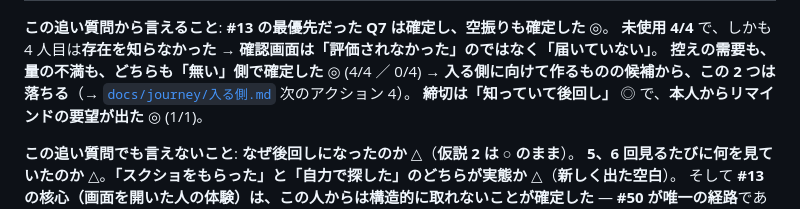
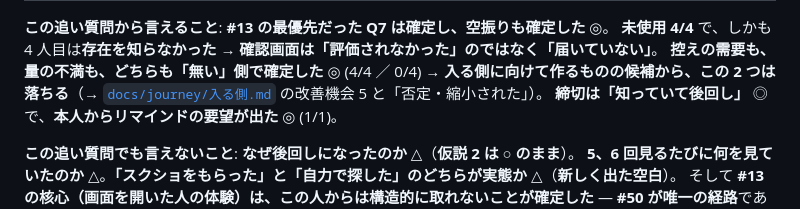
Before and after one commit to jun-eg/school-festival-shift, a Markdown page: docs/interviews/01-入る側.md, the part around the change. Drawn GitHub-style.

```diff
--- a/docs/interviews/01-入る側.md
+++ b/docs/interviews/01-入る側.md
@@ -677,7 +677,7 @@ Q10 で当日の運用が出てくるのも、**全体を見ていた立場だ
 **この追い質問から言えること**: **#13 の最優先だった Q7 は確定し、空振りも確定した** ◎。
 **未使用 4/4** で、しかも 4 人目は**存在を知らなかった** → **確認画面は「評価されなかった」のではなく「届いていない」**。
 **控えの需要も、量の不満も、どちらも「無い」側で確定した** ◎ (4/4 ／ 0/4) →
-**入る側に向けて作るものの候補から、この 2 つは落ちる**（→ [`docs/journey/入る側.md`](../journey/入る側.md) 次のアクション 4）。
+**入る側に向けて作るものの候補から、この 2 つは落ちる**（→ [`docs/journey/入る側.md`](../journey/入る側.md) の改善機会 5 と「否定・縮小された」）。
 **締切は「知っていて後回し」** ◎ で、**本人からリマインドの要望が出た** ◎ (1/1)。
 
 **この追い質問でも言えないこと**: **なぜ後回しになったのか** △（**仮説 2 は ○ のまま**）。
```
Also changed, not shown: docs/journey/作る側.md (+8 -20 lines), docs/journey/入る側.md (+16 -25 lines).
